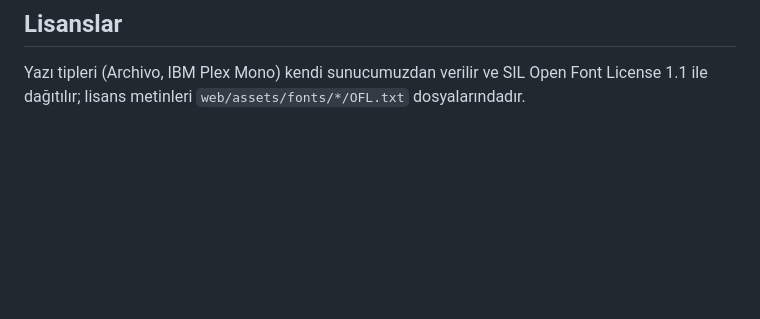
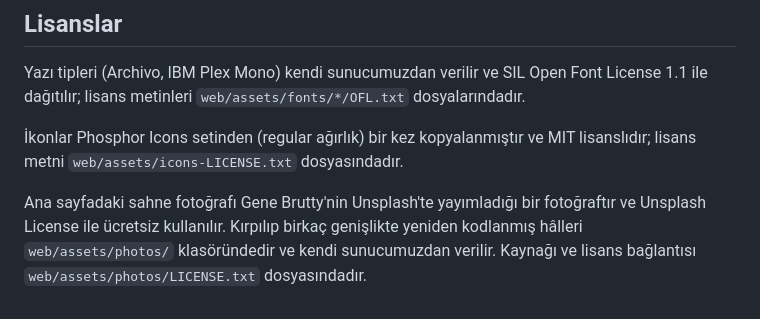
Before and after one commit to BatuhanHasdemir/afterform-portal, a Markdown page: README.md, the part around the change. GitHub-like rendering; blank space fills up the shorter version.

Commit message:
Document the themes, the motion rules and the icon and photo licenses

```diff
--- a/README.md
+++ b/README.md
@@ -58,3 +58,7 @@ Hedef ASP.NET Core 10, Identity, EF Core ve MySQL. Ayrıntılı eşleme ARCHITEC
 ## Lisanslar
 
 Yazı tipleri (Archivo, IBM Plex Mono) kendi sunucumuzdan verilir ve SIL Open Font License 1.1 ile dağıtılır; lisans metinleri `web/assets/fonts/*/OFL.txt` dosyalarındadır.
+
+İkonlar Phosphor Icons setinden (regular ağırlık) bir kez kopyalanmıştır ve MIT lisanslıdır; lisans metni `web/assets/icons-LICENSE.txt` dosyasındadır.
+
+Ana sayfadaki sahne fotoğrafı Gene Brutty'nin Unsplash'te yayımladığı bir fotoğraftır ve Unsplash License ile ücretsiz kullanılır. Kırpılıp birkaç genişlikte yeniden kodlanmış hâlleri `web/assets/photos/` klasöründedir ve kendi sunucumuzdan verilir. Kaynağı ve lisans bağlantısı `web/assets/photos/LICENSE.txt` dosyasındadır.
```
Also changed, not shown: docs/ARCHITECTURE.md (+32 -22 lines).
